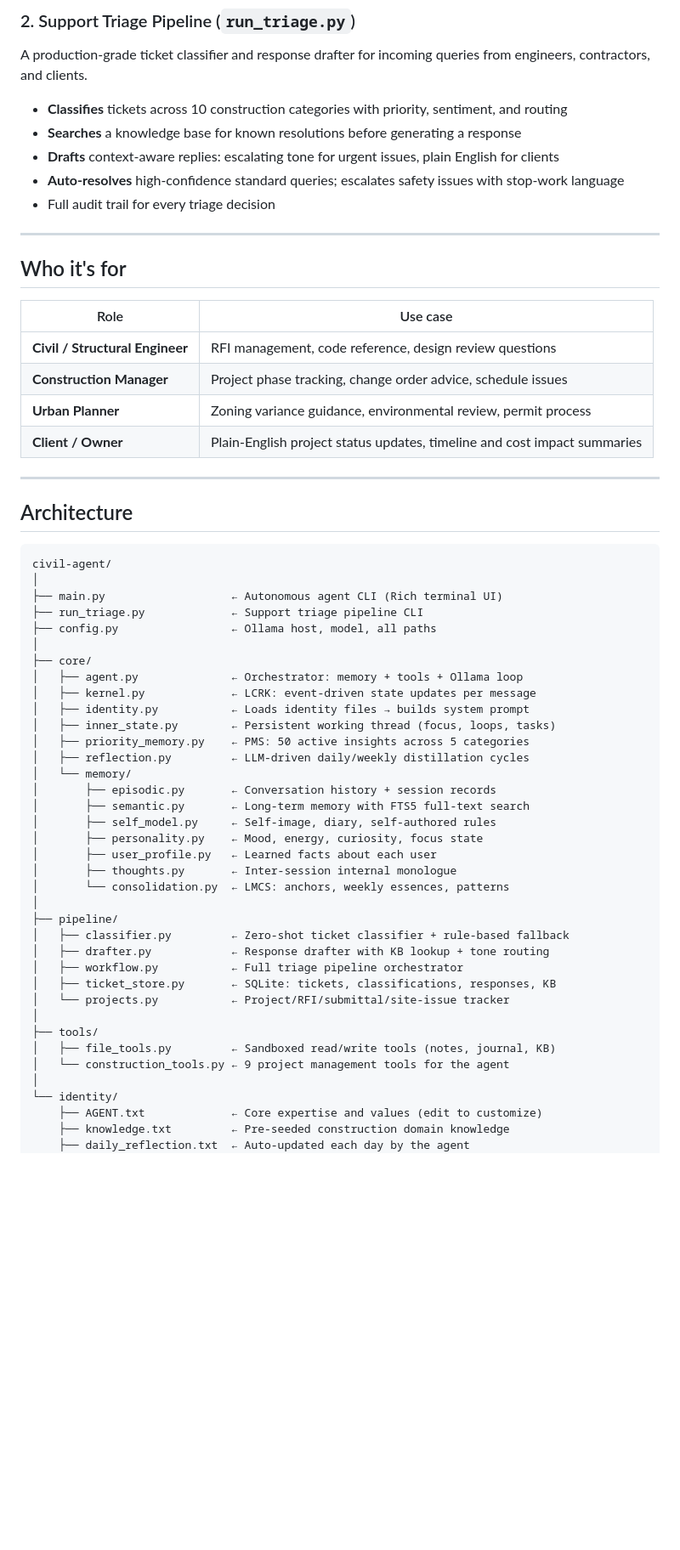
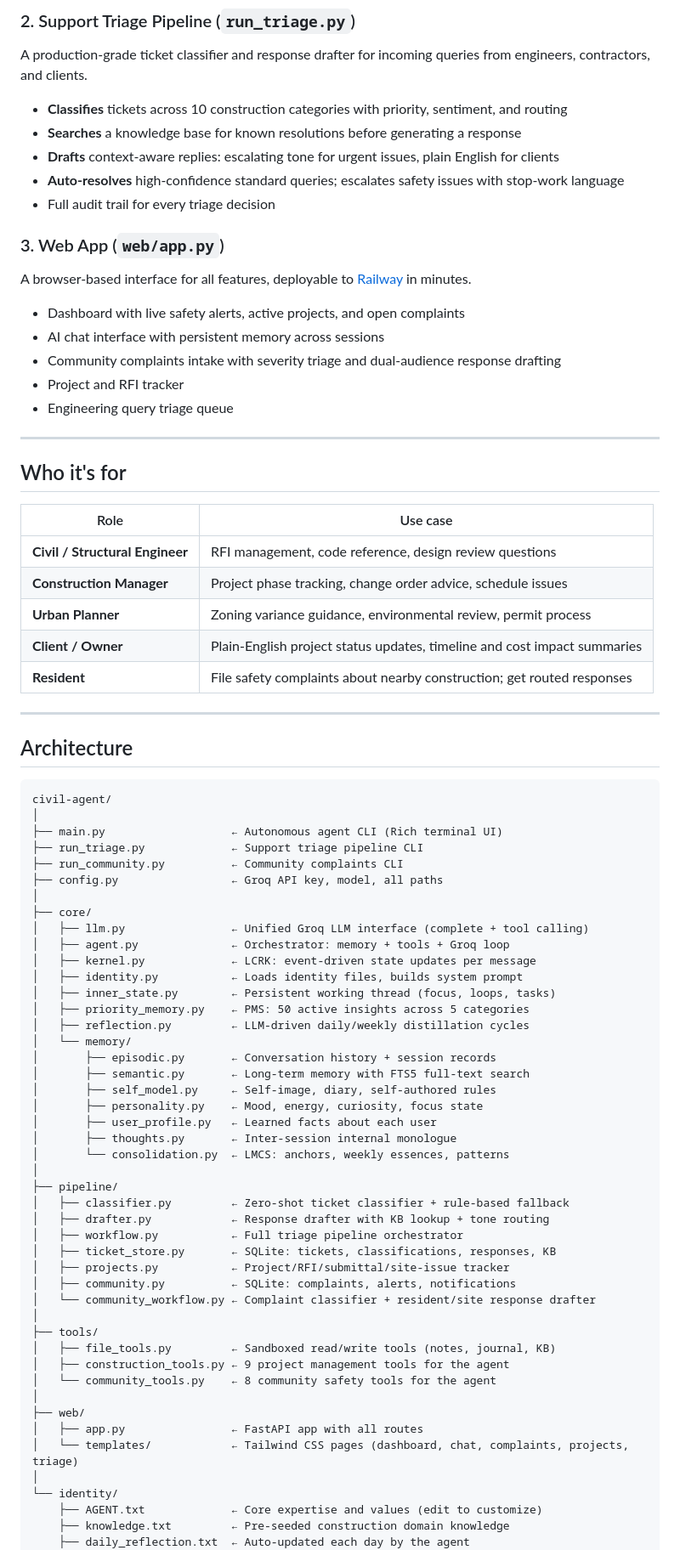
Before and after one commit to codebylinh/civiassist-ai-agent, a Markdown page: README.md, the part around one of its changes. Shown at 85% size. Rendered like a GitHub page; blank space fills up the shorter version.

```diff
--- a/README.md
+++ b/README.md
@@ -28,6 +28,16 @@ A production-grade ticket classifier and response drafter for incoming queries f
 - **Auto-resolves** high-confidence standard queries; escalates safety issues with stop-work language
 - Full audit trail for every triage decision
 
+### 3. Web App (`web/app.py`)
+
+A browser-based interface for all features, deployable to [Railway](https://railway.app) in minutes.
+
+- Dashboard with live safety alerts, active projects, and open complaints
+- AI chat interface with persistent memory across sessions
+- Community complaints intake with severity triage and dual-audience response drafting
+- Project and RFI tracker
+- Engineering query triage queue
+
 ---
 
 ## Who it's for
@@ -38,6 +48,7 @@ A production-grade ticket classifier and response drafter for incoming queries f
 | **Construction Manager** | Project phase tracking, change order advice, schedule issues |
 | **Urban Planner** | Zoning variance guidance, environmental review, permit process |
 | **Client / Owner** | Plain-English project status updates, timeline and cost impact summaries |
+| **Resident** | File safety complaints about nearby construction; get routed responses |
 
 ---
 
@@ -48,12 +59,14 @@ civil-agent/
 │
 ├── main.py                   ← Autonomous agent CLI (Rich terminal UI)
 ├── run_triage.py             ← Support triage pipeline CLI
-├── config.py                 ← Ollama host, model, all paths
+├── run_community.py          ← Community complaints CLI
+├── config.py                 ← Groq API key, model, all paths
 │
 ├── core/
-│   ├── agent.py              ← Orchestrator: memory + tools + Ollama loop
+│   ├── llm.py                ← Unified Groq LLM interface (complete + tool calling)
+│   ├── agent.py              ← Orchestrator: memory + tools + Groq loop
 │   ├── kernel.py             ← LCRK: event-driven state updates per message
-│   ├── identity.py           ← Loads identity files → builds system prompt
+│   ├── identity.py           ← Loads identity files, builds system prompt
 │   ├── inner_state.py        ← Persistent working thread (focus, loops, tasks)
 │   ├── priority_memory.py    ← PMS: 50 active insights across 5 categories
 │   ├── reflection.py         ← LLM-driven daily/weekly distillation cycles
@@ -71,11 +84,18 @@ civil-agent/
 │   ├── drafter.py            ← Response drafter with KB lookup + tone routing
 │   ├── workflow.py           ← Full triage pipeline orchestrator
 │   ├── ticket_store.py       ← SQLite: tickets, classifications, responses, KB
-│   └── projects.py           ← Project/RFI/submittal/site-issue tracker
+│   ├── projects.py           ← Project/RFI/submittal/site-issue tracker
+│   ├── community.py          ← SQLite: complaints, alerts, notifications
+│   └── community_workflow.py ← Complaint classifier + resident/site response drafter
 │
 ├── tools/
 │   ├── file_tools.py         ← Sandboxed read/write tools (notes, journal, KB)
-│   └── construction_tools.py ← 9 project management tools for the agent
+│   ├── construction_tools.py ← 9 project management tools for the agent
+│   └── community_tools.py    ← 8 community safety tools for the agent
+│
+├── web/
+│   ├── app.py                ← FastAPI app with all routes
+│   └── templates/            ← Tailwind CSS pages (dashboard, chat, complaints, projects, triage)
 │
 └── identity/
     ├── AGENT.txt             ← Core expertise and values (edit to customize)
```
Also changed, not shown: other parts of README.md (+36 -20 lines).
